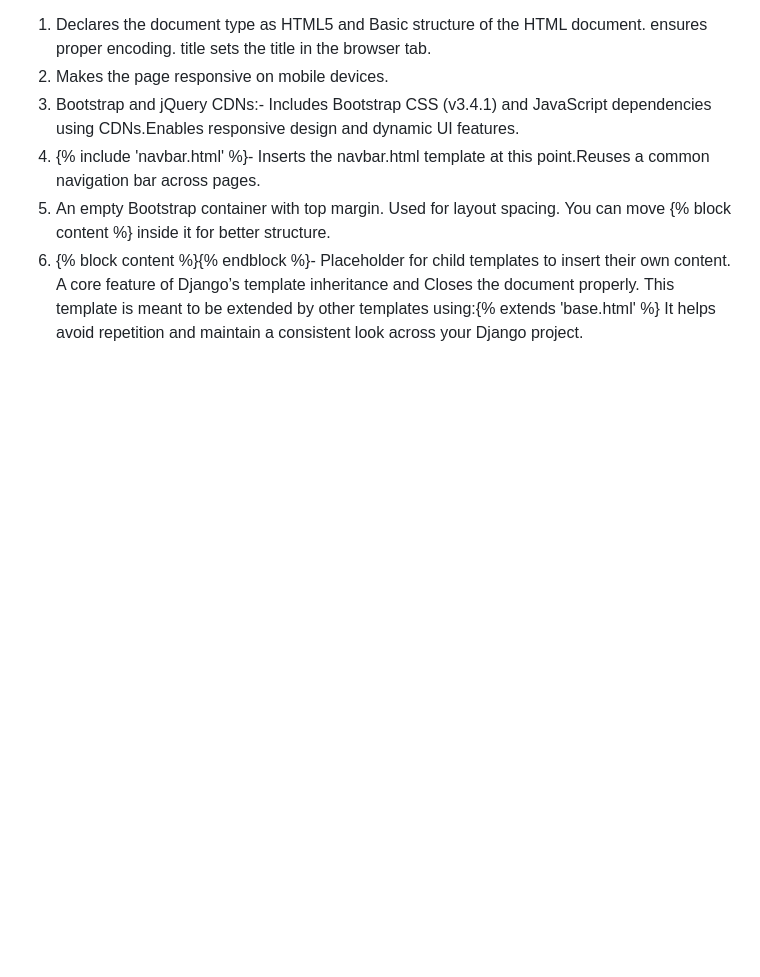
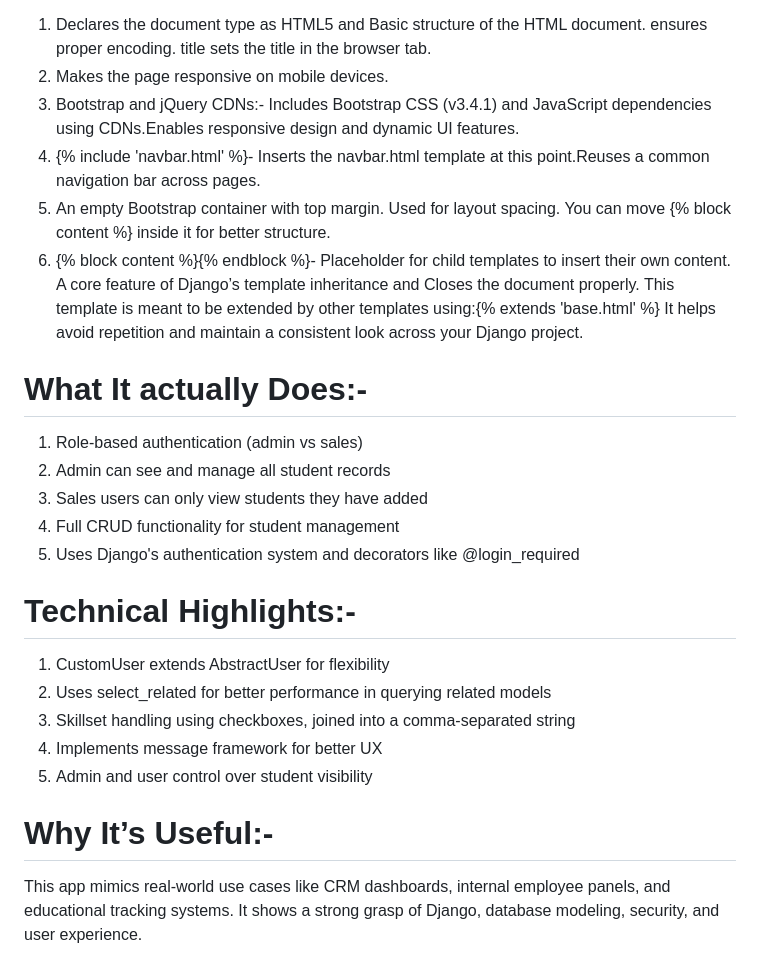
Before and after one commit to Vaibhav-Repo/PalleDashboard, a Markdown page: README.md, the part around the change printed below. Drawn GitHub-style; blank space fills up the shorter version.

```diff
--- a/README.md
+++ b/README.md
@@ -35,3 +32,22 @@ It's useful for role-based access, like showing only the students added by a sal
  7. {% block content %}{% endblock %}- Placeholder for child templates to insert their own content. A core feature of Django’s template inheritance and Closes the document properly.
  This template is meant to be extended by other templates using:{% extends 'base.html' %}
  It helps avoid repetition and maintain a consistent look across your Django project.
+
+ # What It actually Does:-
+ 1. Role-based authentication (admin vs sales)
+ 2. Admin can see and manage all student records
+ 3. Sales users can only view students they have added
+ 4. Full CRUD functionality for student management
+ 5. Uses Django's authentication system and decorators like @login_required
+
+ # Technical Highlights:-
+1. CustomUser extends AbstractUser for flexibility
+2. Uses select_related for better performance in querying related models
+3. Skillset handling using checkboxes, joined into a comma-separated string
+4. Implements message framework for better UX
+5. Admin and user control over student visibility
+
+ # Why It’s Useful:-
+ This app mimics real-world use cases like CRM dashboards, internal employee panels, and
+ educational tracking systems. It shows a strong grasp of Django, database modeling, security, and
+ user experience.
```
Also changed, not shown: other parts of README.md (+0 -3 lines).
